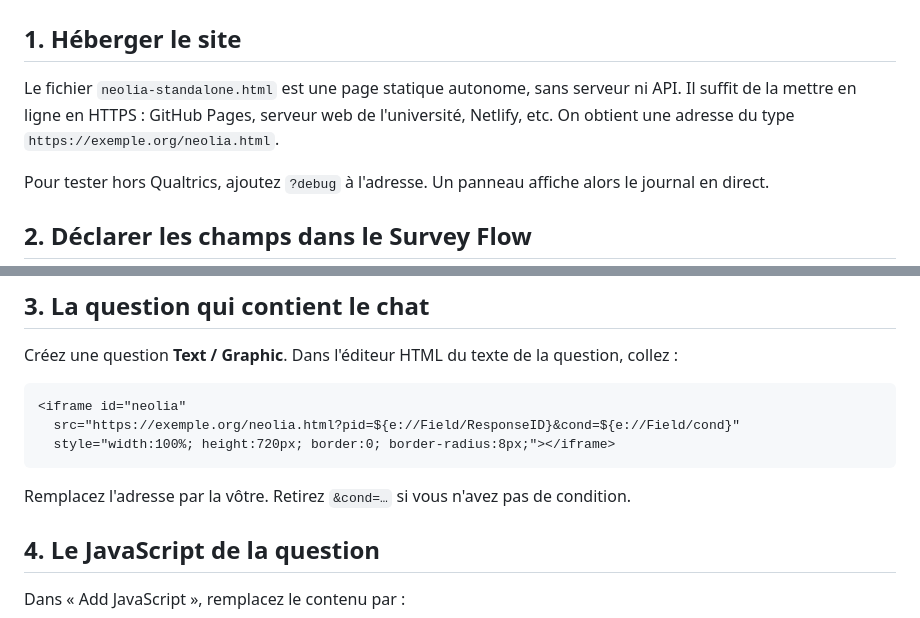
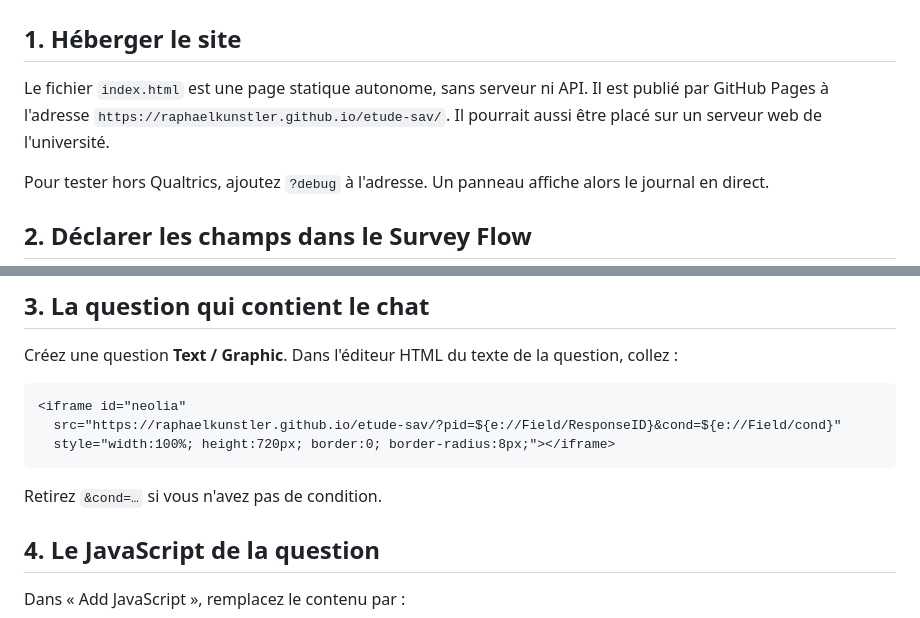
Before and after one commit to raphaelkunstler/etude-sav, a Markdown page: integration-qualtrics.md, 2 parts joined by grey strips. GitHub-like rendering.

Commit message:
Intégration Qualtrics : adresse réelle de la page publiée
Co-Authored-By: Claude Opus 5.5 <noreply@anthropic.com>
Claude-Session: https://claude.ai/code/session_01GppP17YTKiKuSYC8PLeVtL

````diff
--- a/integration-qualtrics.md
+++ b/integration-qualtrics.md
@@ -2,7 +2,7 @@
 
 ## 1. Héberger le site
 
-Le fichier `neolia-standalone.html` est une page statique autonome, sans serveur ni API. Il suffit de la mettre en ligne en HTTPS : GitHub Pages, serveur web de l'université, Netlify, etc. On obtient une adresse du type `https://exemple.org/neolia.html`.
+Le fichier `index.html` est une page statique autonome, sans serveur ni API. Il est publié par GitHub Pages à l'adresse `https://raphaelkunstler.github.io/etude-sav/`. Il pourrait aussi être placé sur un serveur web de l'université.
 
 Pour tester hors Qualtrics, ajoutez `?debug` à l'adresse. Un panneau affiche alors le journal en direct.
 
@@ -23,11 +23,11 @@ Créez une question **Text / Graphic**. Dans l'éditeur HTML du texte de la ques
 
 ```html
 <iframe id="neolia"
-  src="https://exemple.org/neolia.html?pid=${e://Field/ResponseID}&cond=${e://Field/cond}"
+  src="https://raphaelkunstler.github.io/etude-sav/?pid=${e://Field/ResponseID}&cond=${e://Field/cond}"
   style="width:100%; height:720px; border:0; border-radius:8px;"></iframe>
 ```
 
-Remplacez l'adresse par la vôtre. Retirez `&cond=…` si vous n'avez pas de condition.
+Retirez `&cond=…` si vous n'avez pas de condition.
 
 ## 4. Le JavaScript de la question
 
````
